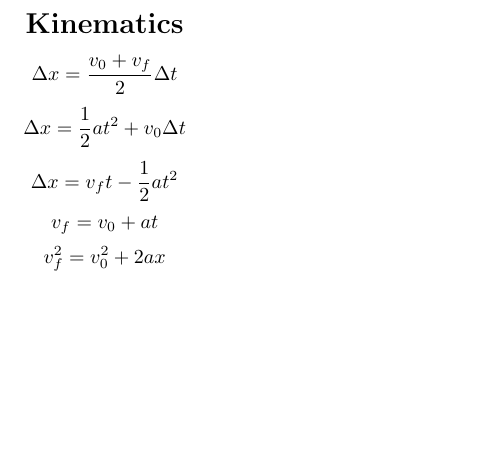
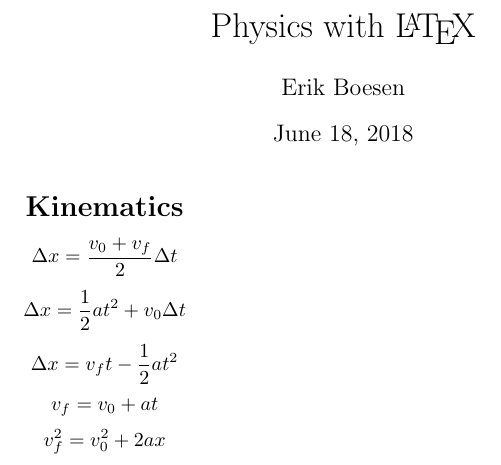
Before and after one commit to ErikBoesen/formulasheet, a LaTeX document (sheet.tex): part of the page, cut at the place of the change, the shorter picture padded with empty space. Compiled offline with pdfLaTeX.

Commit message:
Add title

```diff
--- a/sheet.tex
+++ b/sheet.tex
@@ -6,6 +6,10 @@
 \allsectionsfont{\centering}
 
 \begin{document}
+\title{Physics with \LaTeX}
+\author{Erik Boesen}
+\maketitle
+
 \section*{Kinematics}
 $$\Delta x=\frac{v_0+v_f}{2}\Delta t$$
 $$\Delta x=\frac{1}{2}at^2+v_0\Delta t$$
```
